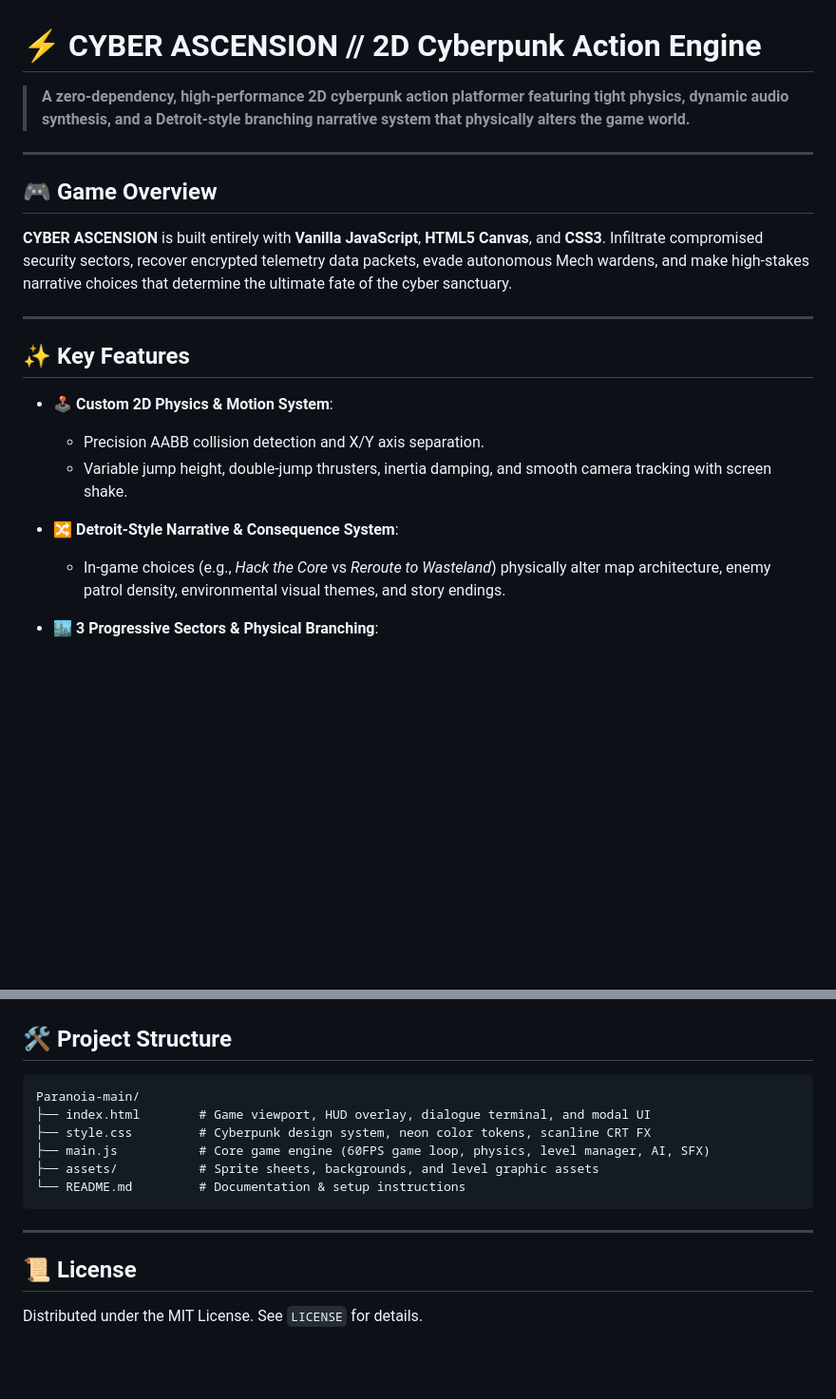
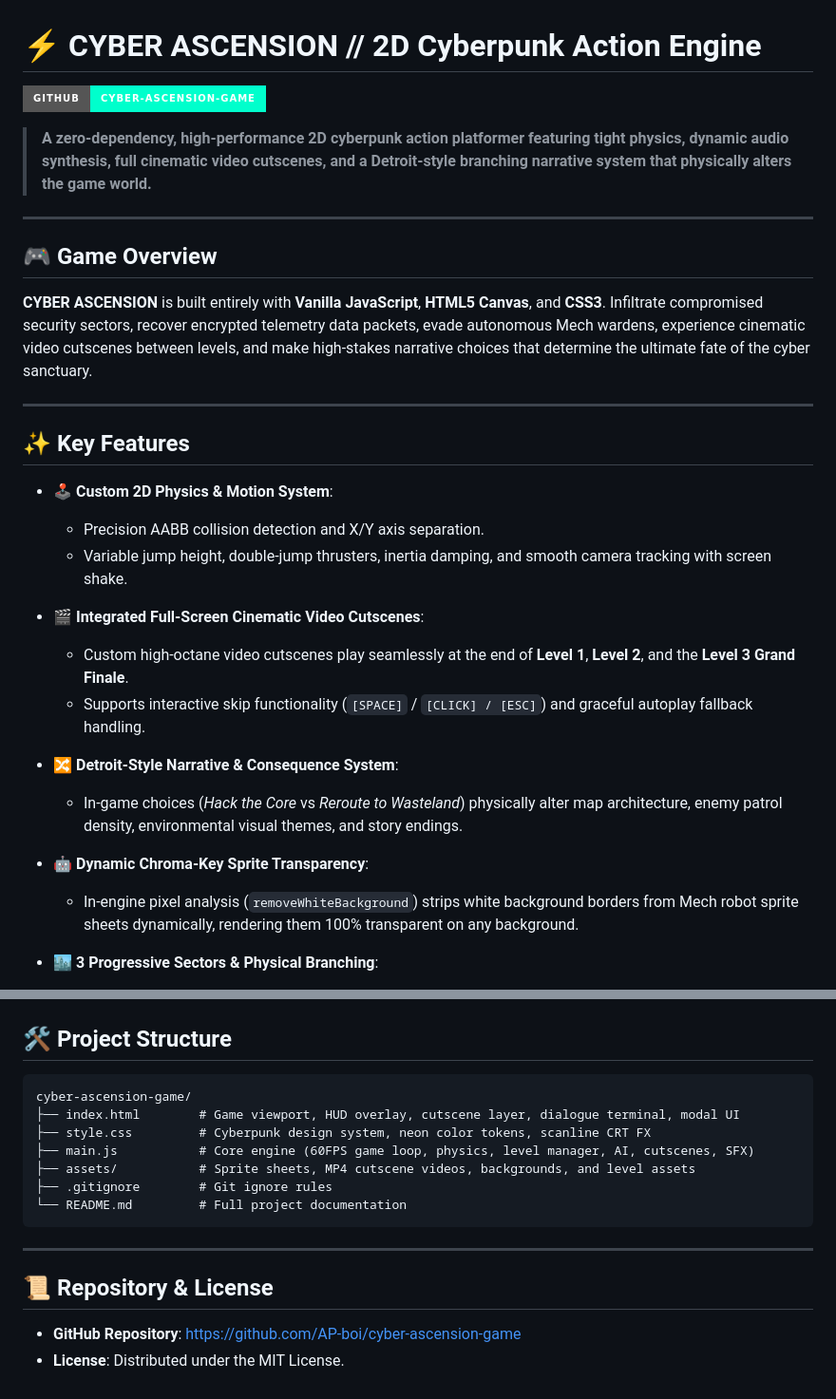
Before and after one commit to AP-boi/cyber-ascension-game, a Markdown page: README.md, 2 parts joined by grey strips. Shown at 95% size. Drawn GitHub-style; badges without logos; blank space fills up the shorter version.

Commit message:
Update README with video cutscene features and repository details

````diff
--- a/README.md
+++ b/README.md
@@ -1,12 +1,14 @@
 # ⚡ CYBER ASCENSION // 2D Cyberpunk Action Engine
 
-> **A zero-dependency, high-performance 2D cyberpunk action platformer featuring tight physics, dynamic audio synthesis, and a Detroit-style branching narrative system that physically alters the game world.**
+[![GitHub Repository](https://img.shields.io/badge/GitHub-cyber--ascension--game-00ffcc?style=for-the-badge&logo=github)](https://github.com/AP-boi/cyber-ascension-game)
+
+> **A zero-dependency, high-performance 2D cyberpunk action platformer featuring tight physics, dynamic audio synthesis, full cinematic video cutscenes, and a Detroit-style branching narrative system that physically alters the game world.**
 
 ---
 
 ## 🎮 Game Overview
 
-**CYBER ASCENSION** is built entirely with **Vanilla JavaScript**, **HTML5 Canvas**, and **CSS3**. Infiltrate compromised security sectors, recover encrypted telemetry data packets, evade autonomous Mech wardens, and make high-stakes narrative choices that determine the ultimate fate of the cyber sanctuary.
+**CYBER ASCENSION** is built entirely with **Vanilla JavaScript**, **HTML5 Canvas**, and **CSS3**. Infiltrate compromised security sectors, recover encrypted telemetry data packets, evade autonomous Mech wardens, experience cinematic video cutscenes between levels, and make high-stakes narrative choices that determine the ultimate fate of the cyber sanctuary.
 
 ---
 
@@ -16,8 +18,15 @@
   * Precision AABB collision detection and X/Y axis separation.
   * Variable jump height, double-jump thrusters, inertia damping, and smooth camera tracking with screen shake.
 
+* **🎬 Integrated Full-Screen Cinematic Video Cutscenes**:
+  * Custom high-octane video cutscenes play seamlessly at the end of **Level 1**, **Level 2**, and the **Level 3 Grand Finale**.
+  * Supports interactive skip functionality (`[SPACE]` / `[CLICK] / [ESC]`) and graceful autoplay fallback handling.
+
 * **🔀 Detroit-Style Narrative & Consequence System**:
-  * In-game choices (e.g., *Hack the Core* vs *Reroute to Wasteland*) physically alter map architecture, enemy patrol density, environmental visual themes, and story endings.
+  * In-game choices (*Hack the Core* vs *Reroute to Wasteland*) physically alter map architecture, enemy patrol density, environmental visual themes, and story endings.
+
+* **🤖 Dynamic Chroma-Key Sprite Transparency**:
+  * In-engine pixel analysis (`removeWhiteBackground`) strips white background borders from Mech robot sprite sheets dynamically, rendering them 100% transparent on any background.
 
 * **🏙️ 3 Progressive Sectors & Physical Branching**:
   * **Sector 01: Neon Outskirts** — Introductory infiltration gauntlet with floating security drones and data packet recovery.
@@ -71,16 +82,18 @@ Because the game loads custom pixel-art assets and audio tracks, run it via a lo
 ## 🛠️ Project Structure
 
 ```
-Paranoia-main/
-├── index.html        # Game viewport, HUD overlay, dialogue terminal, and modal UI
+cyber-ascension-game/
+├── index.html        # Game viewport, HUD overlay, cutscene layer, dialogue terminal, modal UI
 ├── style.css         # Cyberpunk design system, neon color tokens, scanline CRT FX
-├── main.js           # Core game engine (60FPS game loop, physics, level manager, AI, SFX)
-├── assets/           # Sprite sheets, backgrounds, and level graphic assets
-└── README.md         # Documentation & setup instructions
+├── main.js           # Core engine (60FPS game loop, physics, level manager, AI, cutscenes, SFX)
+├── assets/           # Sprite sheets, MP4 cutscene videos, backgrounds, and level assets
+├── .gitignore        # Git ignore rules
+└── README.md         # Full project documentation
 ```
 
 ---
 
-## 📜 License
+## 📜 Repository & License
 
-Distributed under the MIT License. See `LICENSE` for details.
+- **GitHub Repository**: [https://github.com/AP-boi/cyber-ascension-game](https://github.com/AP-boi/cyber-ascension-game)
+- **License**: Distributed under the MIT License.
````
Also changed, not shown: other parts of README.md (+5 -3 lines).
